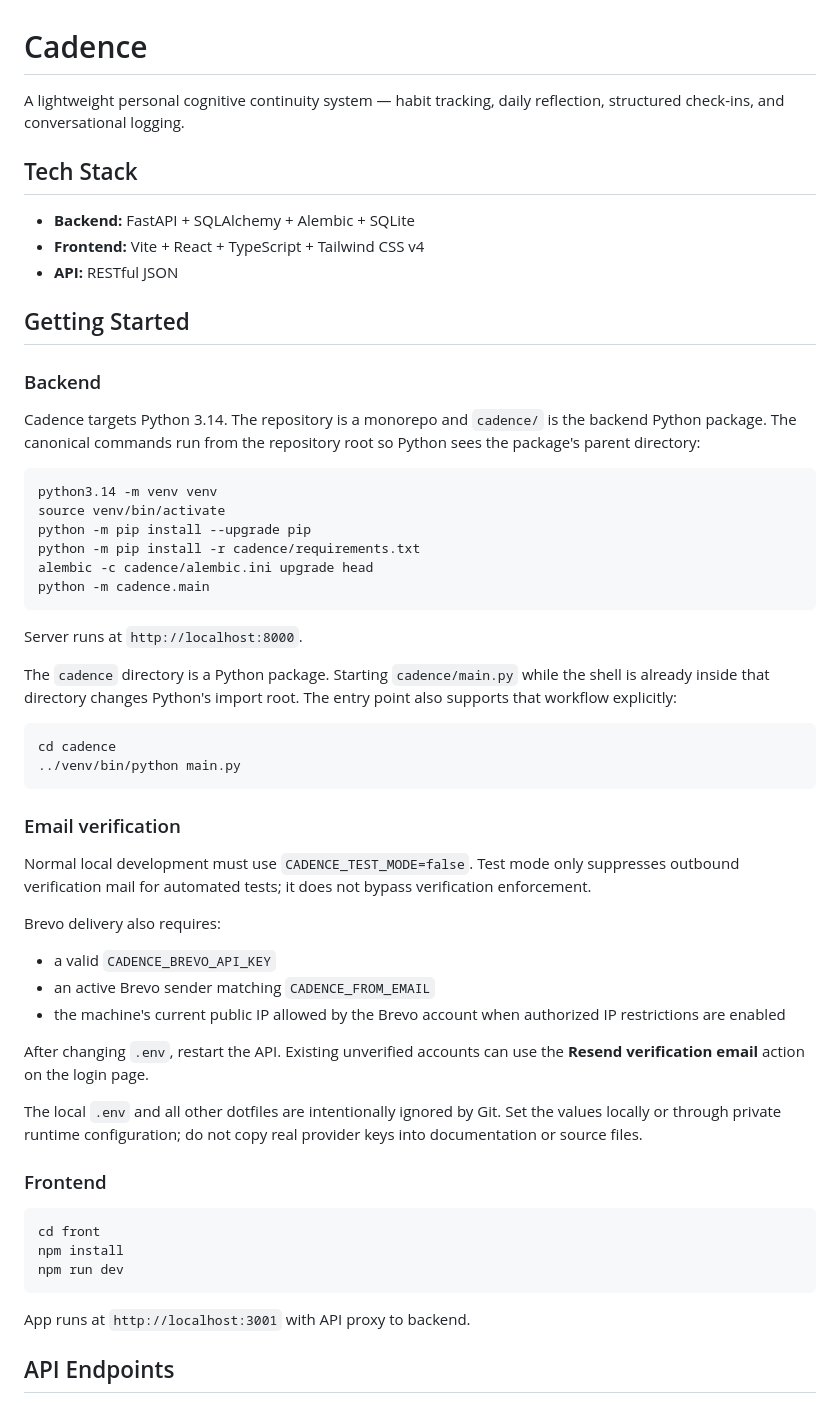
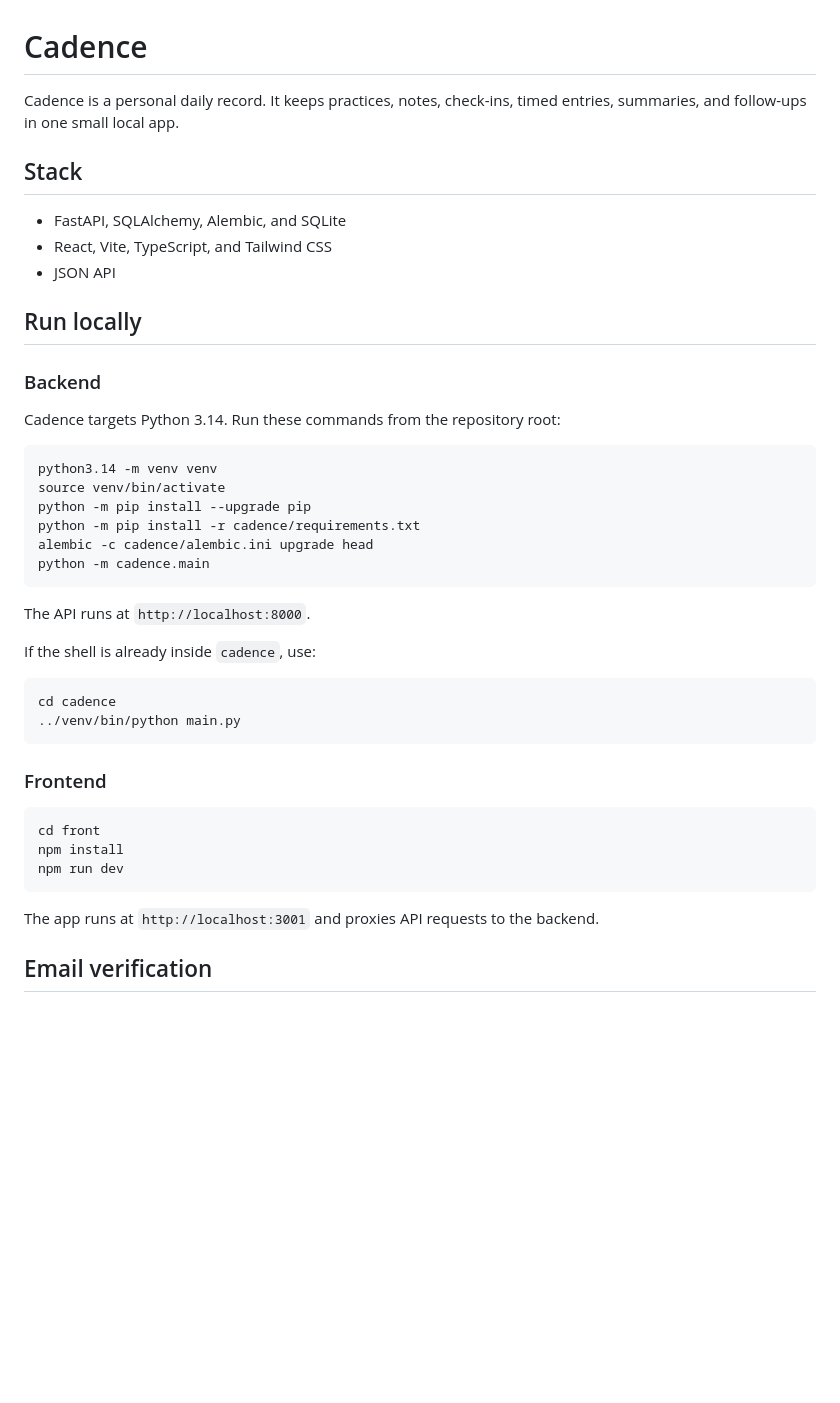
Before and after one commit to FloatingPegasus/Cadence, a Markdown page: README.md, the part around one of its changes. Drawn GitHub-style; blank space fills up the shorter version.

````diff
--- a/README.md
+++ b/README.md
@@ -1,20 +1,19 @@
 # Cadence
 
-A lightweight personal cognitive continuity system — habit tracking, daily reflection, structured check-ins, and conversational logging.
+Cadence is a personal daily record. It keeps practices, notes, check-ins,
+timed entries, summaries, and follow-ups in one small local app.
 
-## Tech Stack
+## Stack
 
-- **Backend:** FastAPI + SQLAlchemy + Alembic + SQLite
-- **Frontend:** Vite + React + TypeScript + Tailwind CSS v4
-- **API:** RESTful JSON
+- FastAPI, SQLAlchemy, Alembic, and SQLite
+- React, Vite, TypeScript, and Tailwind CSS
+- JSON API
 
-## Getting Started
+## Run locally
 
 ### Backend
 
-Cadence targets Python 3.14. The repository is a monorepo and `cadence/` is the
-backend Python package. The canonical commands run from the repository root so
-Python sees the package's parent directory:
+Cadence targets Python 3.14. Run these commands from the repository root:
 
 ```sh
 python3.14 -m venv venv
@@ -25,36 +24,14 @@ alembic -c cadence/alembic.ini upgrade head
 python -m cadence.main
 ```
 
-Server runs at `http://localhost:8000`.
+The API runs at `http://localhost:8000`.
 
-The `cadence` directory is a Python package. Starting `cadence/main.py` while
-the shell is already inside that directory changes Python's import root. The
-entry point also supports that workflow explicitly:
+If the shell is already inside `cadence`, use:
 
 ```sh
 cd cadence
 ../venv/bin/python main.py
 ```
-
-### Email verification
-
-Normal local development must use `CADENCE_TEST_MODE=false`. Test mode only
-suppresses outbound verification mail for automated tests; it does not bypass
-verification enforcement.
-
-Brevo delivery also requires:
-
-- a valid `CADENCE_BREVO_API_KEY`
-- an active Brevo sender matching `CADENCE_FROM_EMAIL`
-- the machine's current public IP allowed by the Brevo account when authorized
-  IP restrictions are enabled
-
-After changing `.env`, restart the API. Existing unverified accounts can use
-the **Resend verification email** action on the login page.
-
-The local `.env` and all other dotfiles are intentionally ignored by Git. Set
-the values locally or through private runtime configuration; do not copy real
-provider keys into documentation or source files.
 
 ### Frontend
 
@@ -64,7 +41,8 @@ npm install
 npm run dev
 ```
 
-App runs at `http://localhost:3001` with API proxy to backend.
+The app runs at `http://localhost:3001` and proxies API requests to the
+backend.
 
-## API Endpoints
+## Email verification
 
````
Also changed, not shown: other parts of README.md (+74 -96 lines).
